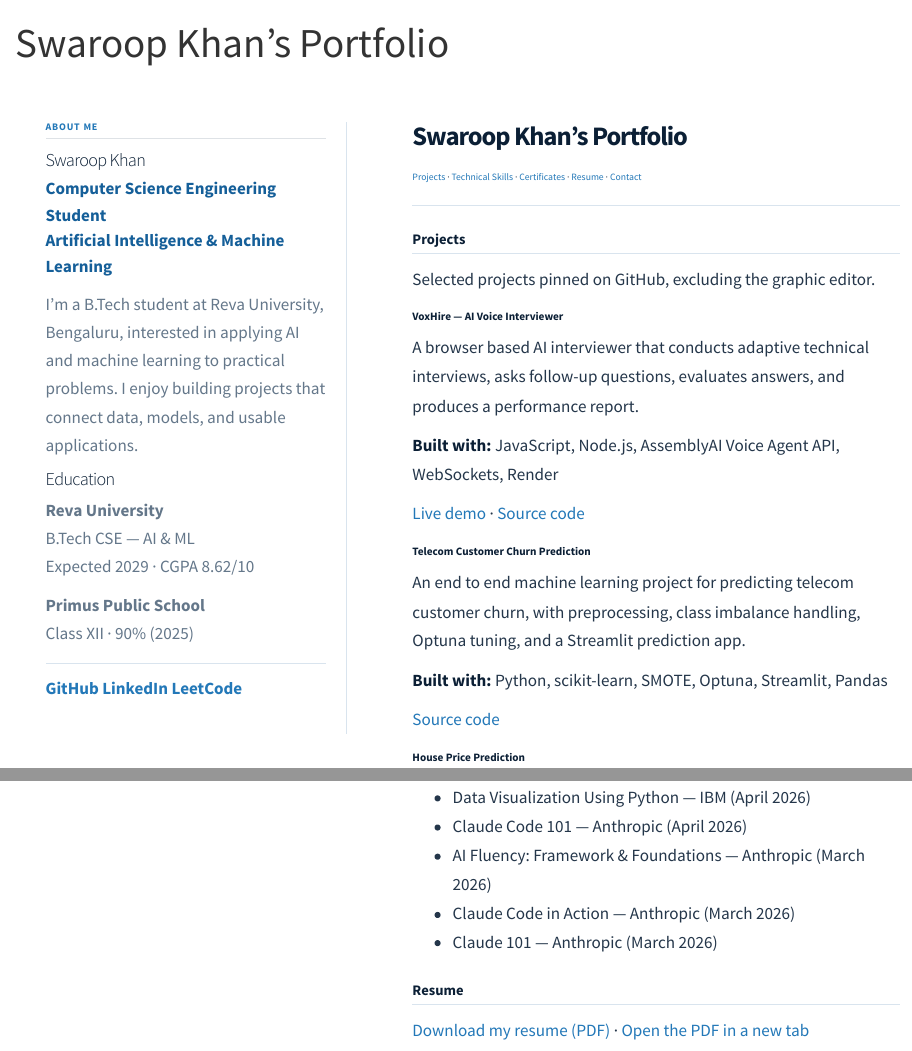
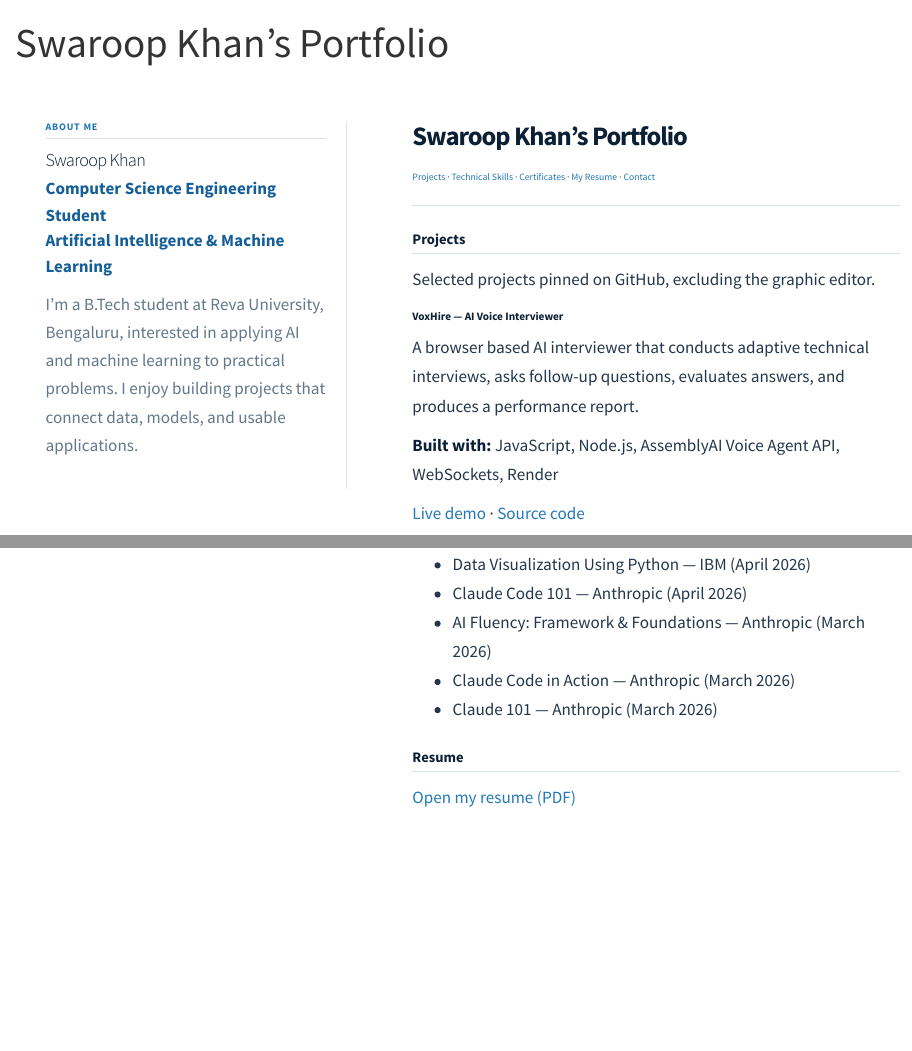
Before and after one commit to swaroop-khan/portfolio, a Quarto document (index.qmd): the page in a window 1100 px wide, from its top, and a second part further down, joined at a grey line. Rendered offline with R 4.5, knitr and Pandoc in place of Quarto, with nearby package versions.

Commit message:
Remove education section and link resume directly

```diff
--- a/_quarto.yml
+++ b/_quarto.yml
@@ -15,8 +15,8 @@
         text: Technical Skills
       - href: index.qmd#certificates
         text: Certificates
-      - href: index.qmd#resume
-        text: Resume
+      - href: resume.pdf
+        text: My Resume
       - href: index.qmd#contact
         text: Contact
 
--- a/index.qmd
+++ b/index.qmd
@@ -17,27 +17,13 @@
 
 I’m a B.Tech student at Reva University, Bengaluru, interested in applying AI and machine learning to practical problems. I enjoy building projects that connect data, models, and usable applications.
 
-### Education
-
-**Reva University**
-B.Tech CSE — AI &amp; ML
-Expected 2029 · CGPA 8.62/10
-
-**Primus Public School**
-Class XII · 90% (2025)
-
-<div class="profile-socials">
-<a href="https://github.com/swaroop-khan">GitHub</a>
-<a href="https://linkedin.com/in/swaroop-khan">LinkedIn</a>
-<a href="https://leetcode.com/u/swaroop-khan/">LeetCode</a>
-</div>
 :::
 
 ::: {.portfolio-main}
 # Swaroop Khan’s Portfolio
 
 ::: {.portfolio-nav}
-[Projects](#projects) · [Technical Skills](#technical-skills) · [Certificates](#certificates) · [Resume](#resume) · [Contact](#contact)
+[Projects](#projects) · [Technical Skills](#technical-skills) · [Certificates](#certificates) · [My Resume](resume.pdf) · [Contact](#contact)
 :::
 
 ## Projects {#projects}
@@ -97,4 +83,4 @@
 
 ## Resume {#resume}
 
-[Download my resume (PDF)](resume.pdf){download="Swaroop_Khan_Resume.pdf"} · [Open the PDF in a new tab](resume.pdf)
+[Open my resume (PDF)](resume.pdf){.resume-link}
```
Also changed, not shown: resume.qmd (+2 -6 lines), index.qmd (2 more changed lines).
